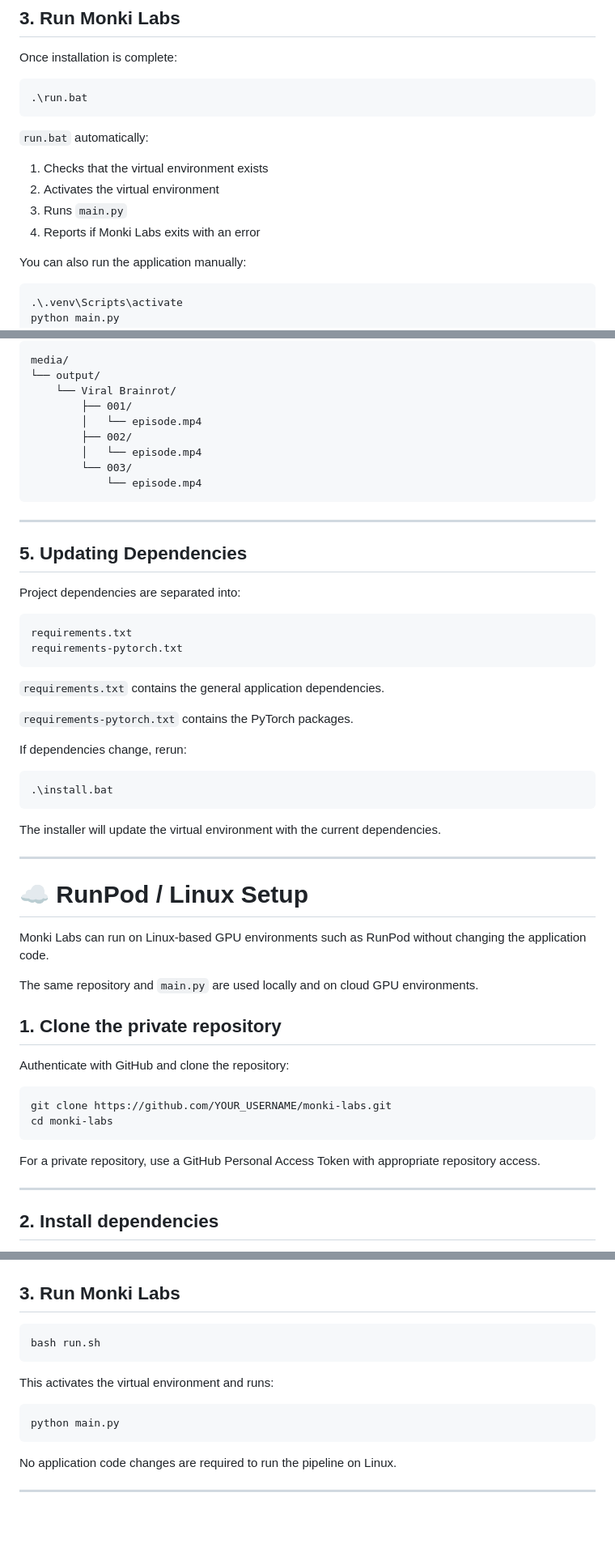
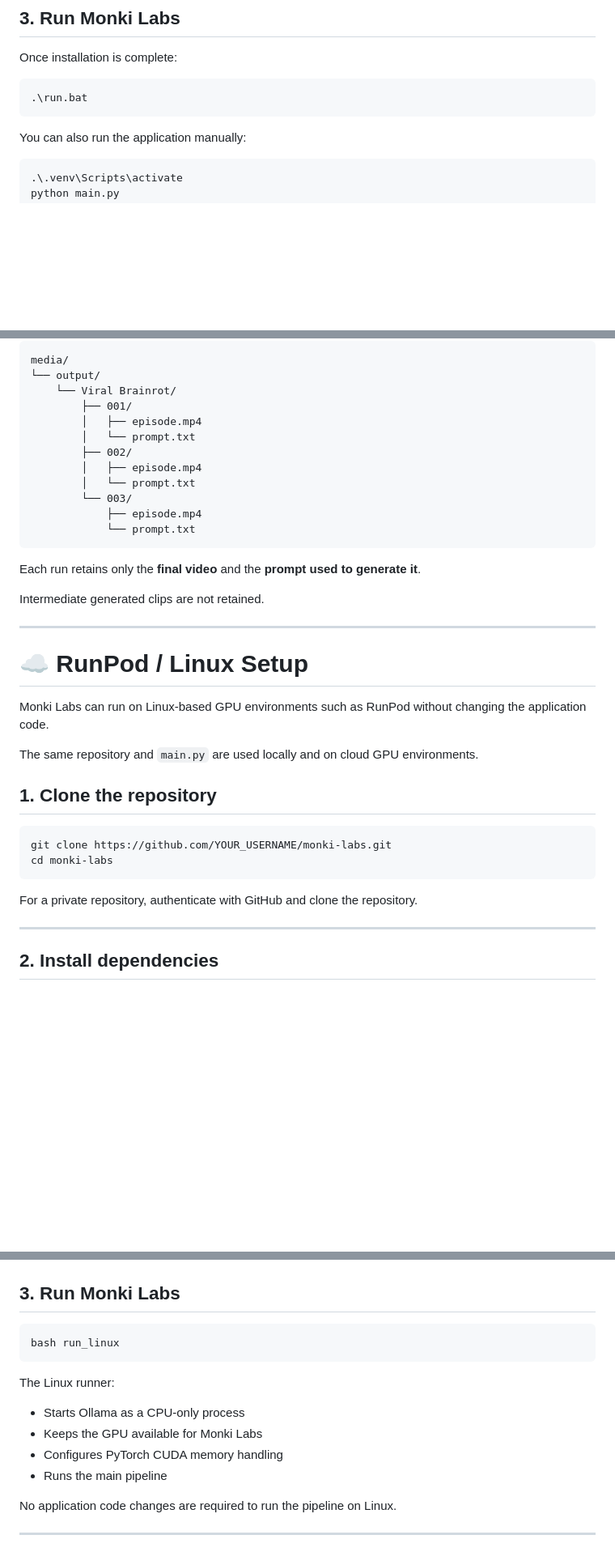
Before and after one commit to adeziio/monki-labs, a Markdown page: README.md, 3 parts joined by grey strips. Shown at 81% size. GitHub-like rendering; blank space fills up the shorter version.

````diff
--- a/README.md
+++ b/README.md
@@ -168,13 +168,6 @@ Once installation is complete:
 .\run.bat
 ```
 
-`run.bat` automatically:
-
-1. Checks that the virtual environment exists
-2. Activates the virtual environment
-3. Runs `main.py`
-4. Reports if Monki Labs exits with an error
-
 You can also run the application manually:
 
 ```powershell
@@ -215,35 +208,19 @@ media/
 └── output/
     └── Viral Brainrot/
         ├── 001/
-        │   └── episode.mp4
+        │   ├── episode.mp4
+        │   └── prompt.txt
         ├── 002/
-        │   └── episode.mp4
+        │   ├── episode.mp4
+        │   └── prompt.txt
         └── 003/
-            └── episode.mp4
+            ├── episode.mp4
+            └── prompt.txt
 ```
 
----
+Each run retains only the **final video** and the **prompt used to generate it**.
 
-## 5. Updating Dependencies
-
-Project dependencies are separated into:
-
-```text
-requirements.txt
-requirements-pytorch.txt
-```
-
-`requirements.txt` contains the general application dependencies.
-
-`requirements-pytorch.txt` contains the PyTorch packages.
-
-If dependencies change, rerun:
-
-```powershell
-.\install.bat
-```
-
-The installer will update the virtual environment with the current dependencies.
+Intermediate generated clips are not retained.
 
 ---
 
@@ -253,16 +230,14 @@ Monki Labs can run on Linux-based GPU environments such as RunPod without changi
 
 The same repository and `main.py` are used locally and on cloud GPU environments.
 
-## 1. Clone the private repository
-
-Authenticate with GitHub and clone the repository:
+## 1. Clone the repository
 
 ```bash
 git clone https://github.com/YOUR_USERNAME/monki-labs.git
 cd monki-labs
 ```
 
-For a private repository, use a GitHub Personal Access Token with appropriate repository access.
+For a private repository, authenticate with GitHub and clone the repository.
 
 ---
 
@@ -287,14 +262,15 @@ The installer:
 ## 3. Run Monki Labs
 
 ```bash
-bash run.sh
+bash run_linux
 ```
 
-This activates the virtual environment and runs:
+The Linux runner:
 
-```bash
-python main.py
-```
+* Starts Ollama as a CPU-only process
+* Keeps the GPU available for Monki Labs
+* Configures PyTorch CUDA memory handling
+* Runs the main pipeline
 
 No application code changes are required to run the pipeline on Linux.
 
````
Also changed, not shown: other parts of README.md (+121 -56 lines).
